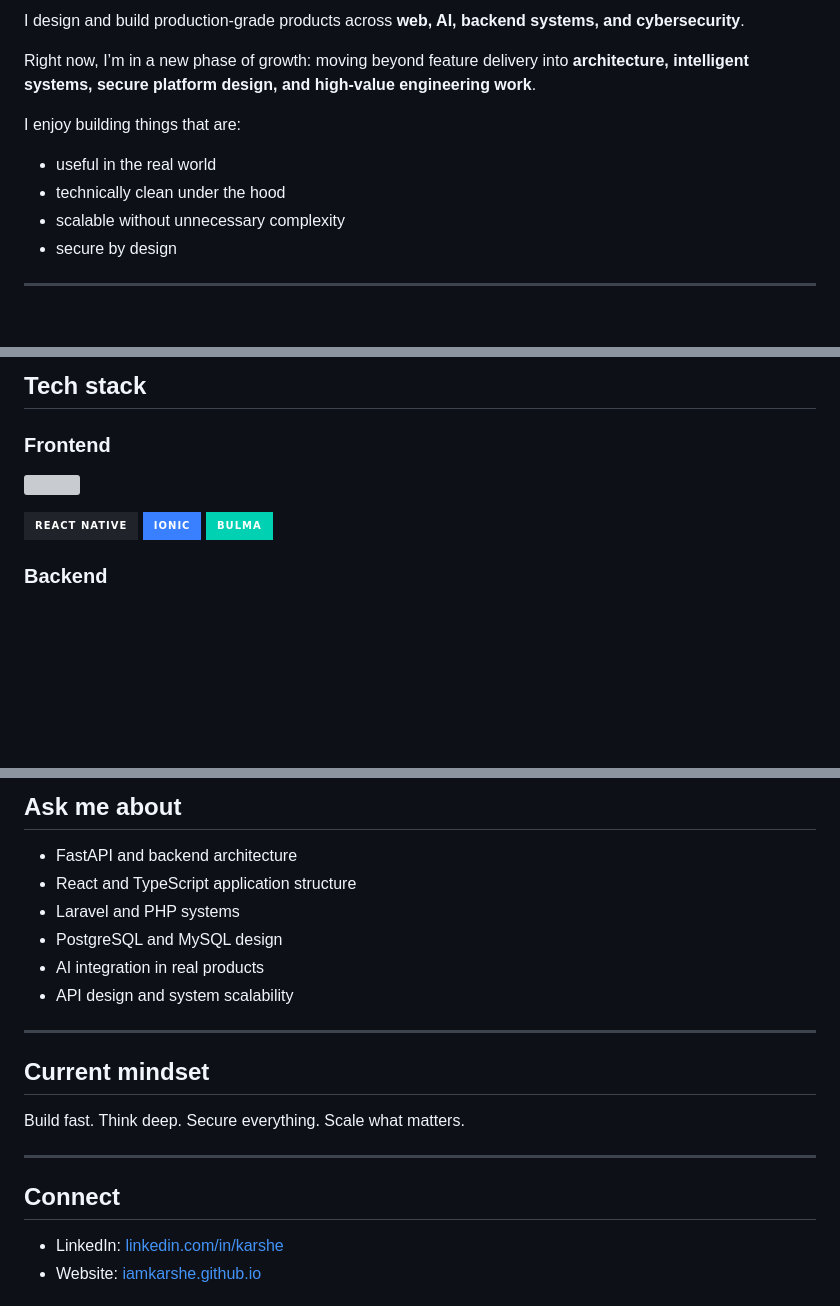
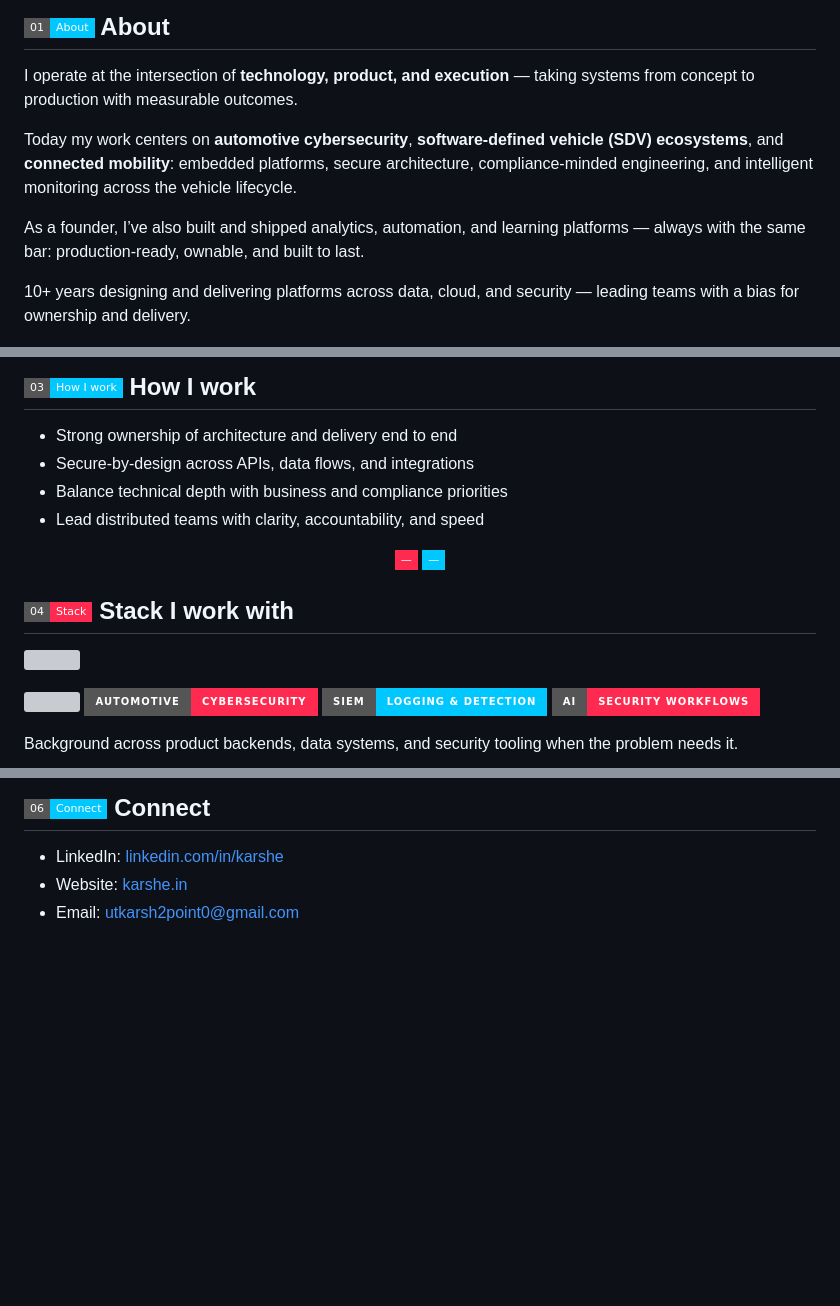
Before and after one commit to iamkarshe/iamkarshe, a Markdown page: README.md, 3 parts joined by grey strips. Rendered like a GitHub page; badges without logos; blank space fills up the shorter version; grey boxes are pictures that could not be loaded.

```diff
--- a/README.md
+++ b/README.md
@@ -21,14 +38,11 @@
 
-I design and build production-grade products across **web, AI, backend systems, and cybersecurity**.
+## <img src="https://img.shields.io/badge/01-About-00C8FF?style=flat-square" alt="01" /> About
 
-Right now, I’m in a new phase of growth: moving beyond feature delivery into **architecture, intelligent systems, secure platform design, and high-value engineering work**.
+I operate at the intersection of **technology, product, and execution** — taking systems from concept to production with measurable outcomes.
 
-I enjoy building things that are:
+Today my work centers on **automotive cybersecurity**, **software-defined vehicle (SDV) ecosystems**, and **connected mobility**: embedded platforms, secure architecture, compliance-minded engineering, and intelligent monitoring across the vehicle lifecycle.
 
-- useful in the real world
-- technically clean under the hood
-- scalable without unnecessary complexity
-- secure by design
+As a founder, I’ve also built and shipped analytics, automation, and learning platforms — always with the same bar: production-ready, ownable, and built to last.
 
----
+10+ years designing and delivering platforms across data, cloud, and security — leading teams with a bias for ownership and delivery.
 
@@ -65,6 +103,16 @@ I enjoy building things that are:
 
-## Tech stack
+## <img src="https://img.shields.io/badge/03-How%20I%20work-00C8FF?style=flat-square" alt="03" /> How I work
 
-### Frontend
+- Strong ownership of architecture and delivery end to end
+- Secure-by-design across APIs, data flows, and integrations
+- Balance technical depth with business and compliance priorities
+- Lead distributed teams with clarity, accountability, and speed
+
+<div align="center">
+  <img src="https://img.shields.io/badge/—-FF2A4F?style=flat-square" height="4" width="40%" alt="" />
+  <img src="https://img.shields.io/badge/—-00C8FF?style=flat-square" height="4" width="40%" alt="" />
+</div>
+
+## <img src="https://img.shields.io/badge/04-Stack-FF2A4F?style=flat-square" alt="04" /> Stack I work with
 
 <p>
@@ -72,10 +120,11 @@ I enjoy building things that are:
 </p>
 
 <p>
-  <img src="https://img.shields.io/badge/React_Native-20232A?style=for-the-badge&logo=react&logoColor=61DAFB" />
-  <img src="https://img.shields.io/badge/Ionic-3880FF?style=for-the-badge&logo=ionic&logoColor=white" />
-  <img src="https://img.shields.io/badge/Bulma-00D1B2?style=for-the-badge&logo=bulma&logoColor=white" />
+  <img src="https://img.shields.io/badge/Embedded-C%2FC%2B%2B-00C8FF?style=for-the-badge&logo=c&logoColor=white" />
+  <img src="https://img.shields.io/badge/Automotive-Cybersecurity-FF2A4F?style=for-the-badge" />
+  <img src="https://img.shields.io/badge/SIEM-Logging%20%26%20Detection-00C8FF?style=for-the-badge" />
+  <img src="https://img.shields.io/badge/AI-Security%20Workflows-FF2A4F?style=for-the-badge" />
 </p>
 
-### Backend
+Background across product backends, data systems, and security tooling when the problem needs it.
 
@@ -167,26 +157,7 @@ I especially enjoy working with teams that value **clarity, speed, ownership, an
 
-## Ask me about
-
-- FastAPI and backend architecture
-- React and TypeScript application structure
-- Laravel and PHP systems
-- PostgreSQL and MySQL design
-- AI integration in real products
-- API design and system scalability
-
----
-
-## Current mindset
-
-Build fast.
-Think deep.
-Secure everything.
-Scale what matters.
-
----
-
-## Connect
+## <img src="https://img.shields.io/badge/06-Connect-00C8FF?style=flat-square" alt="06" /> Connect
 
 - LinkedIn: [linkedin.com/in/karshe](https://www.linkedin.com/in/karshe/)
-- Website: [iamkarshe.github.io](https://iamkarshe.github.io/)
+- Website: [karshe.in](https://karshe.in/)
+- Email: [utkarsh2point0@gmail.com](mailto:utkarsh2point0@gmail.com?subject=Collaboration%20Inquiry%20%E2%80%94%20iamkarshe)
 
```
Also changed, not shown: other parts of README.md (+90 -101 lines), cover-v2.jpg (added).
